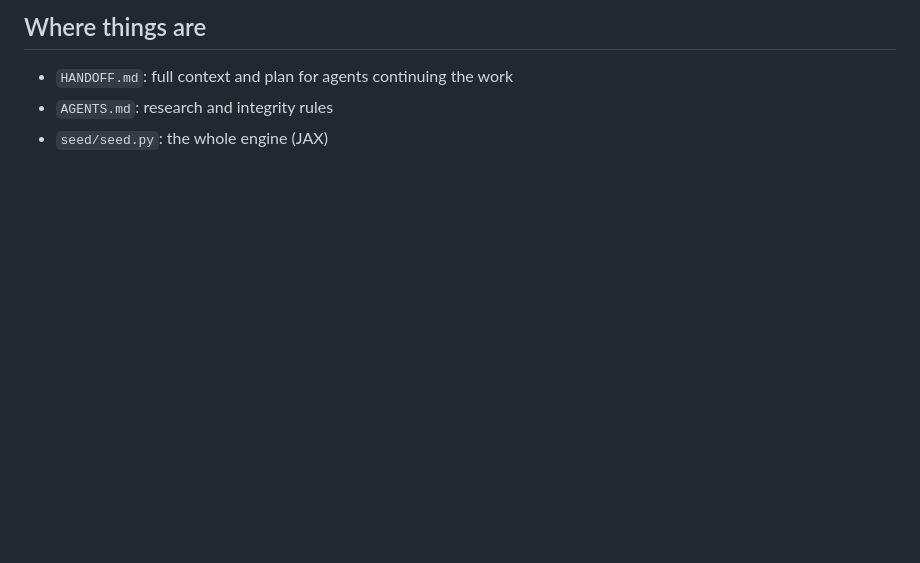
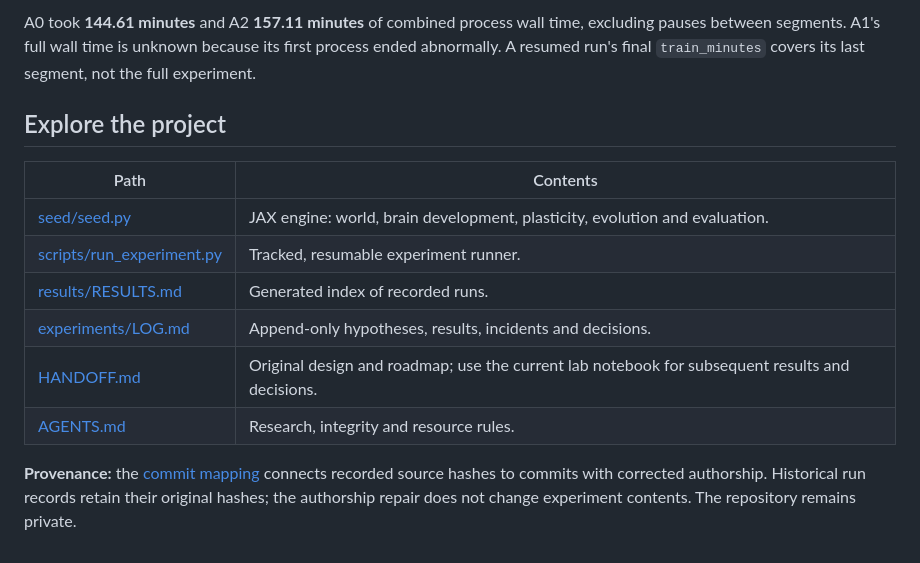
Before and after one commit to Winter-Soren/seed, a Markdown page: README.md, the part around one of its changes. Rendered like a GitHub page; blank space fills up the shorter version.

```diff
--- a/README.md
+++ b/README.md
@@ -54,5 +115,15 @@ In Colab, open `notebooks/Seed_v0.ipynb`, set the runtime to T4 GPU, then Run al
 
-## Where things are
-- `HANDOFF.md`: full context and plan for agents continuing the work
-- `AGENTS.md`: research and integrity rules
-- `seed/seed.py`: the whole engine (JAX)
+A0 took **144.61 minutes** and A2 **157.11 minutes** of combined process wall time, excluding pauses between segments. A1's full wall time is unknown because its first process ended abnormally. A resumed run's final `train_minutes` covers its last segment, not the full experiment.
+
+## Explore the project
+
+| Path | Contents |
+|---|---|
+| [seed/seed.py](seed/seed.py) | JAX engine: world, brain development, plasticity, evolution and evaluation. |
+| [scripts/run_experiment.py](scripts/run_experiment.py) | Tracked, resumable experiment runner. |
+| [results/RESULTS.md](results/RESULTS.md) | Generated index of recorded runs. |
+| [experiments/LOG.md](experiments/LOG.md) | Append-only hypotheses, results, incidents and decisions. |
+| [HANDOFF.md](HANDOFF.md) | Original design and roadmap; use the current lab notebook for subsequent results and decisions. |
+| [AGENTS.md](AGENTS.md) | Research, integrity and resource rules. |
+
+**Provenance:** the [commit mapping](experiments/COMMIT_ATTRIBUTION_MAP_20261112.json) connects recorded source hashes to commits with corrected authorship. Historical run records retain their original hashes; the authorship repair does not change experiment contents. The repository remains private.
```
Also changed, not shown: other parts of README.md (+86 -25 lines), results/figures/a-final-evaluation.png (added), results/figures/a-training-progress.png (added), 4 other files.
